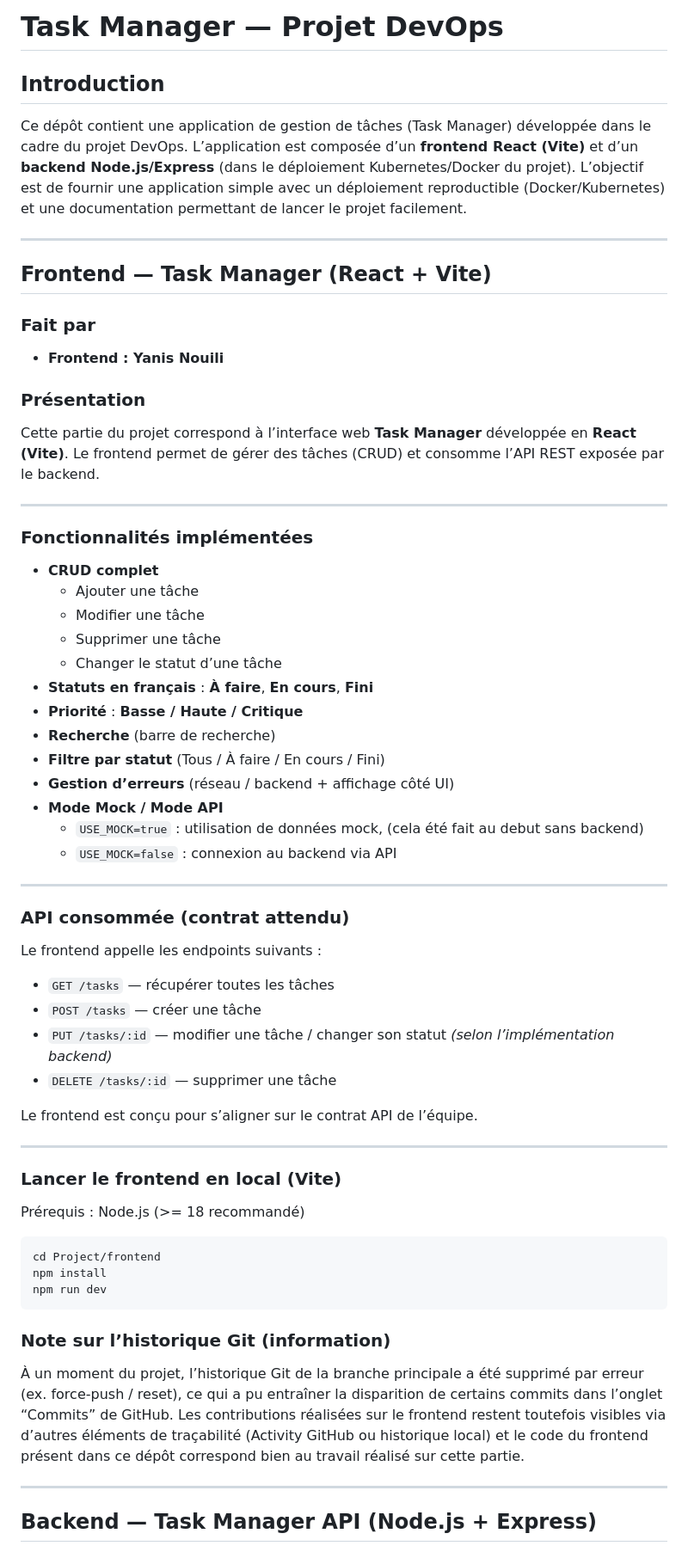
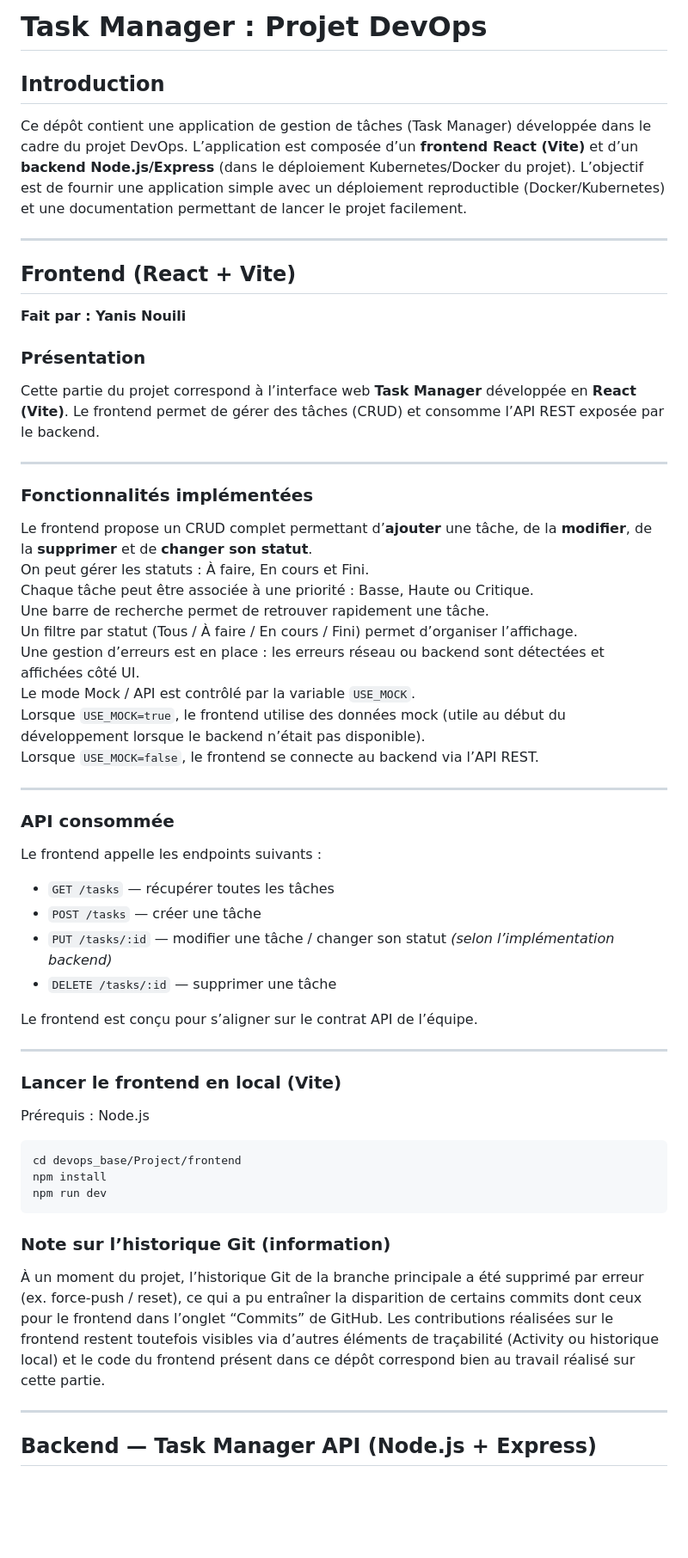
Before and after one commit to ryane-sididris/task-manager-devops, a Markdown page: Project/README.md, the part around the change. Shown at 86% size. Rendered like a GitHub page; blank space fills up the shorter version.

````diff
--- a/Project/README.md
+++ b/Project/README.md
@@ -1,4 +1,4 @@
-# Task Manager — Projet DevOps
+# Task Manager : Projet DevOps
 
 ## Introduction
 Ce dépôt contient une application de gestion de tâches (Task Manager) développée dans le cadre du projet DevOps.
@@ -7,10 +7,9 @@ L’objectif est de fournir une application simple avec un déploiement reproduc
 
 ---
 
-## Frontend — Task Manager (React + Vite)
+## Frontend (React + Vite)
 
-### Fait par
-- **Frontend : Yanis Nouili**
+**Fait par : Yanis Nouili**
 
 ### Présentation
 Cette partie du projet correspond à l’interface web **Task Manager** développée en **React (Vite)**.
@@ -19,23 +18,21 @@ Le frontend permet de gérer des tâches (CRUD) et consomme l’API REST exposé
 ---
 
 ### Fonctionnalités implémentées
-- **CRUD complet**
-  - Ajouter une tâche
-  - Modifier une tâche
-  - Supprimer une tâche
-  - Changer le statut d’une tâche
-- **Statuts en français** : **À faire**, **En cours**, **Fini**
-- **Priorité** : **Basse / Haute / Critique**
-- **Recherche** (barre de recherche)
-- **Filtre par statut** (Tous / À faire / En cours / Fini)
-- **Gestion d’erreurs** (réseau / backend + affichage côté UI)
-- **Mode Mock / Mode API**
-  - `USE_MOCK=true` : utilisation de données mock, (cela été fait au debut sans backend)
-  - `USE_MOCK=false` : connexion au backend via API
+
+Le frontend propose un CRUD complet permettant d’**ajouter** une tâche, de la **modifier**, de la **supprimer** et de **changer son statut**.
+On peut gérer les statuts : À faire, En cours et Fini.
+Chaque tâche peut être associée à une priorité : Basse, Haute ou Critique.
+Une barre de recherche permet de retrouver rapidement une tâche.
+Un filtre par statut (Tous / À faire / En cours / Fini) permet d’organiser l’affichage.
+Une gestion d’erreurs est en place : les erreurs réseau ou backend sont détectées et affichées côté UI.
+Le mode Mock / API est contrôlé par la variable `USE_MOCK`.
+Lorsque `USE_MOCK=true`, le frontend utilise des données mock (utile au début du développement lorsque le backend n’était pas disponible).
+Lorsque `USE_MOCK=false`, le frontend se connecte au backend via l’API REST.
+
 
 ---
 
-### API consommée (contrat attendu)
+### API consommée
 Le frontend appelle les endpoints suivants :
 
 - `GET /tasks` — récupérer toutes les tâches
@@ -48,18 +45,18 @@ Le frontend est conçu pour s’aligner sur le contrat API de l’équipe.
 ---
 
 ### Lancer le frontend en local (Vite)
-Prérequis : Node.js (>= 18 recommandé)
+Prérequis : Node.js
 
 ```bash
-cd Project/frontend
+cd devops_base/Project/frontend
 npm install
 npm run dev
 ```
 
 ### Note sur l’historique Git (information)
 
-À un moment du projet, l’historique Git de la branche principale a été supprimé par erreur (ex. force-push / reset), ce qui a pu entraîner la disparition de certains commits dans l’onglet “Commits” de GitHub.
-Les contributions réalisées sur le frontend restent toutefois visibles via d’autres éléments de traçabilité (Activity GitHub ou historique local) et le code du frontend présent dans ce dépôt correspond bien au travail réalisé sur cette partie.
+À un moment du projet, l’historique Git de la branche principale a été supprimé par erreur (ex. force-push / reset), ce qui a pu entraîner la disparition de certains commits dont ceux pour le frontend dans l’onglet “Commits” de GitHub.
+Les contributions réalisées sur le frontend restent toutefois visibles via d’autres éléments de traçabilité (Activity ou historique local) et le code du frontend présent dans ce dépôt correspond bien au travail réalisé sur cette partie.
 
 ---
 
````
